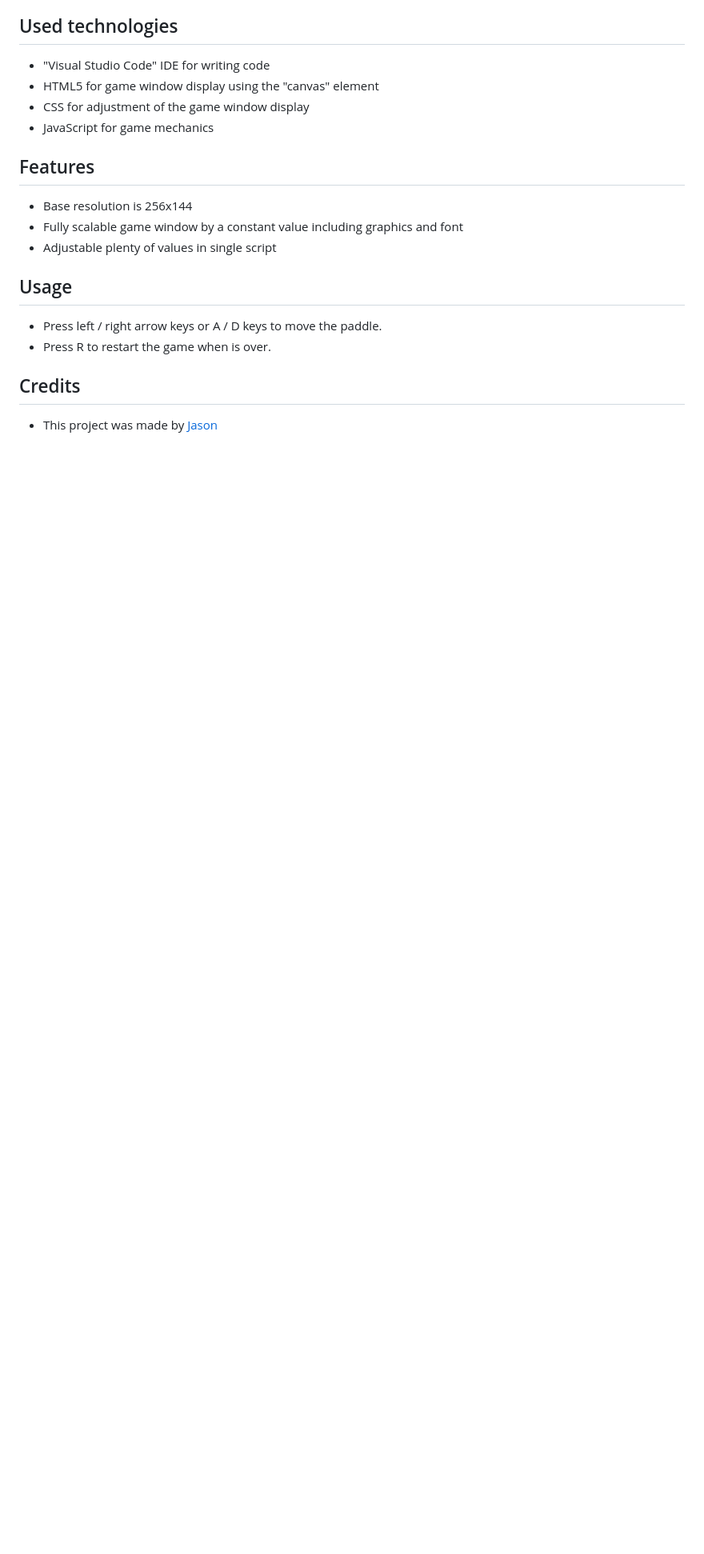
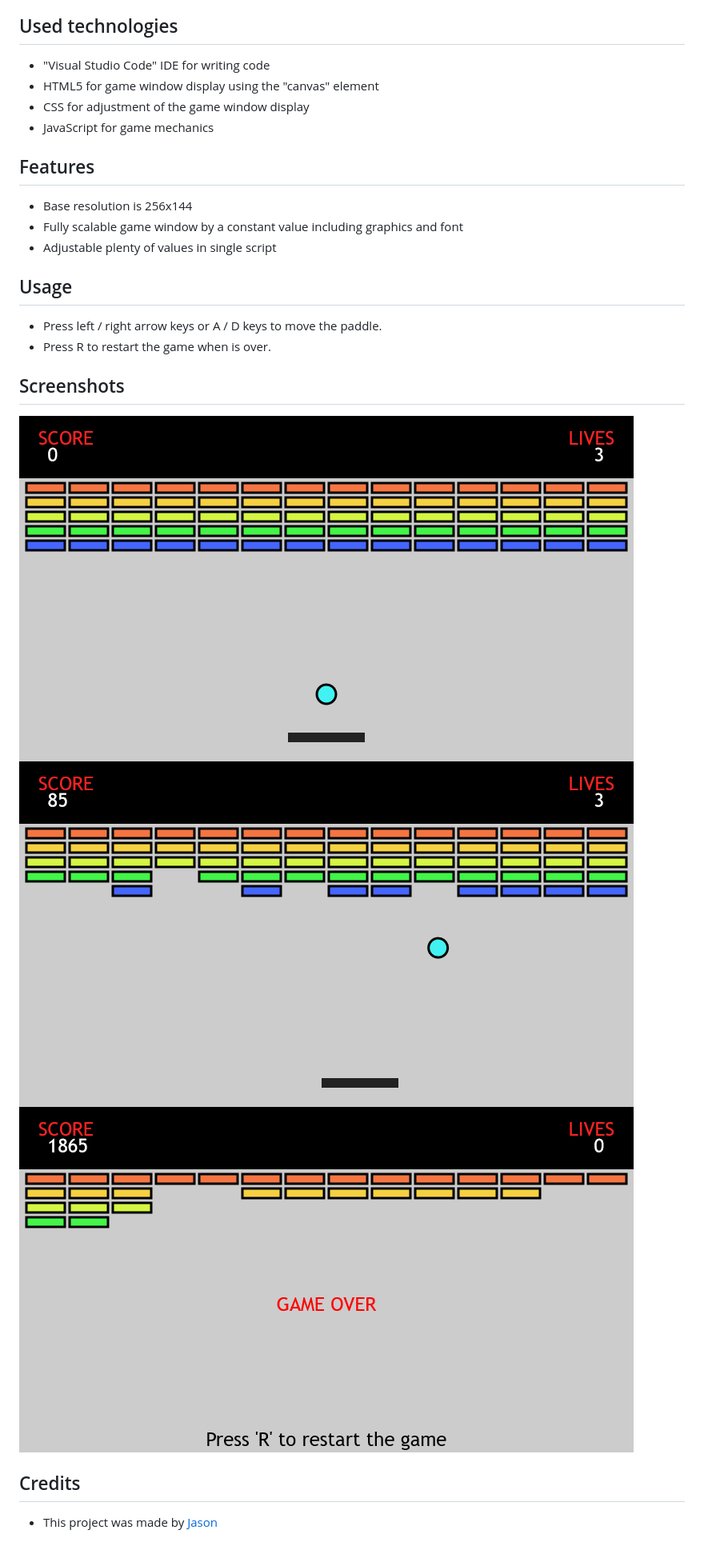
Before and after one commit to JasonNumberThirteen/JavaScriptArkanoid, a Markdown page: README.md, the part around the change. Shown: that part at 80% size. GitHub-like rendering; pictures changed too: screenshots/1.png (added), screenshots/2.png (added), screenshots/3.png (added); blank space fills up the shorter version.

```diff
--- a/README.md
+++ b/README.md
@@ -30,5 +30,10 @@
 - Press left / right arrow keys or A / D keys to move the paddle.
 - Press R to restart the game when is over.
 
+## Screenshots
+!["Arkanoid"](./screenshots/1.png?raw=true)
+!["Arkanoid"](./screenshots/2.png?raw=true)
+!["Arkanoid"](./screenshots/3.png?raw=true)
+
 ## Credits
 - This project was made by [Jason](https://jasonxiii.pl "Jason. Gry, muzyka, kursy, artykuły, programy i filmy!")
```
